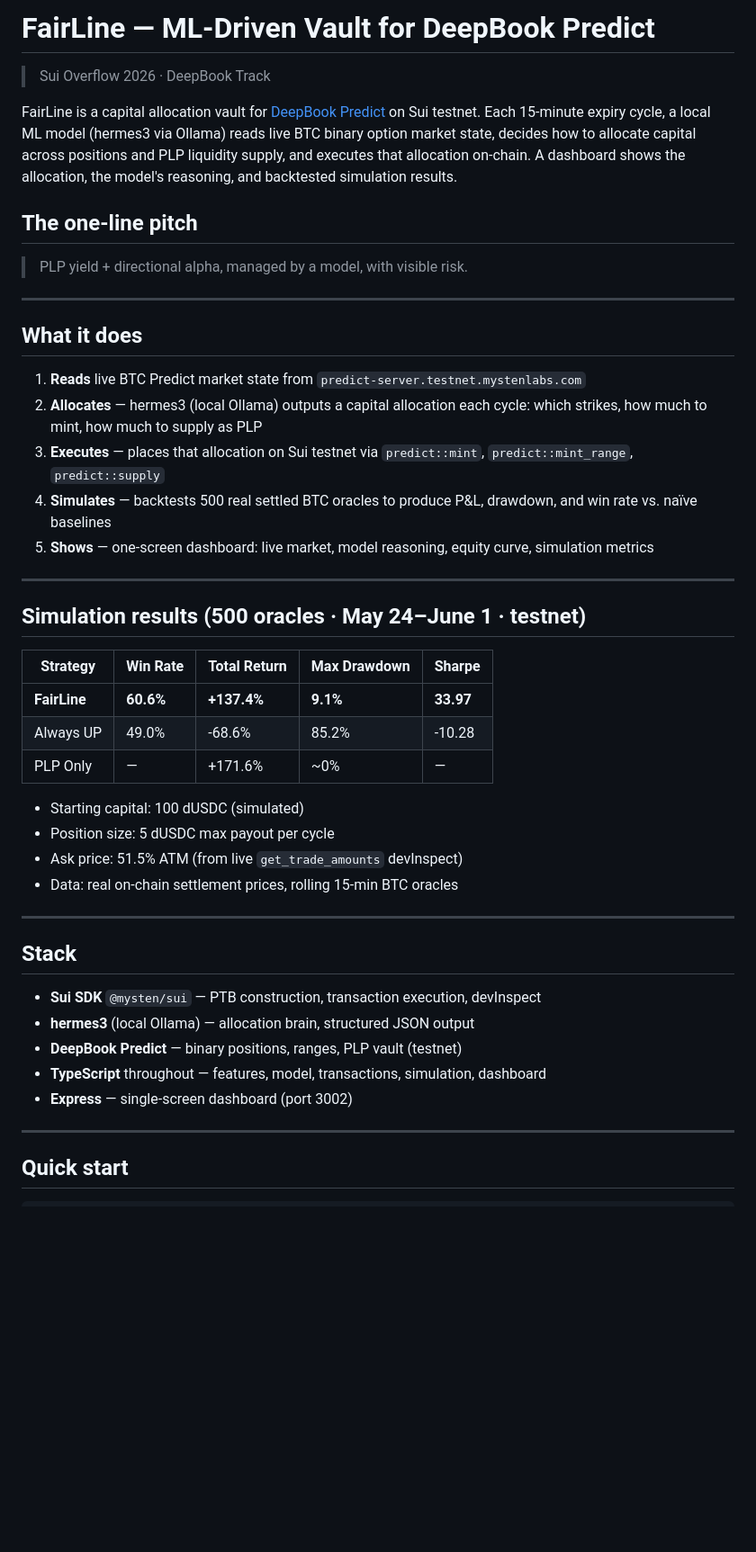
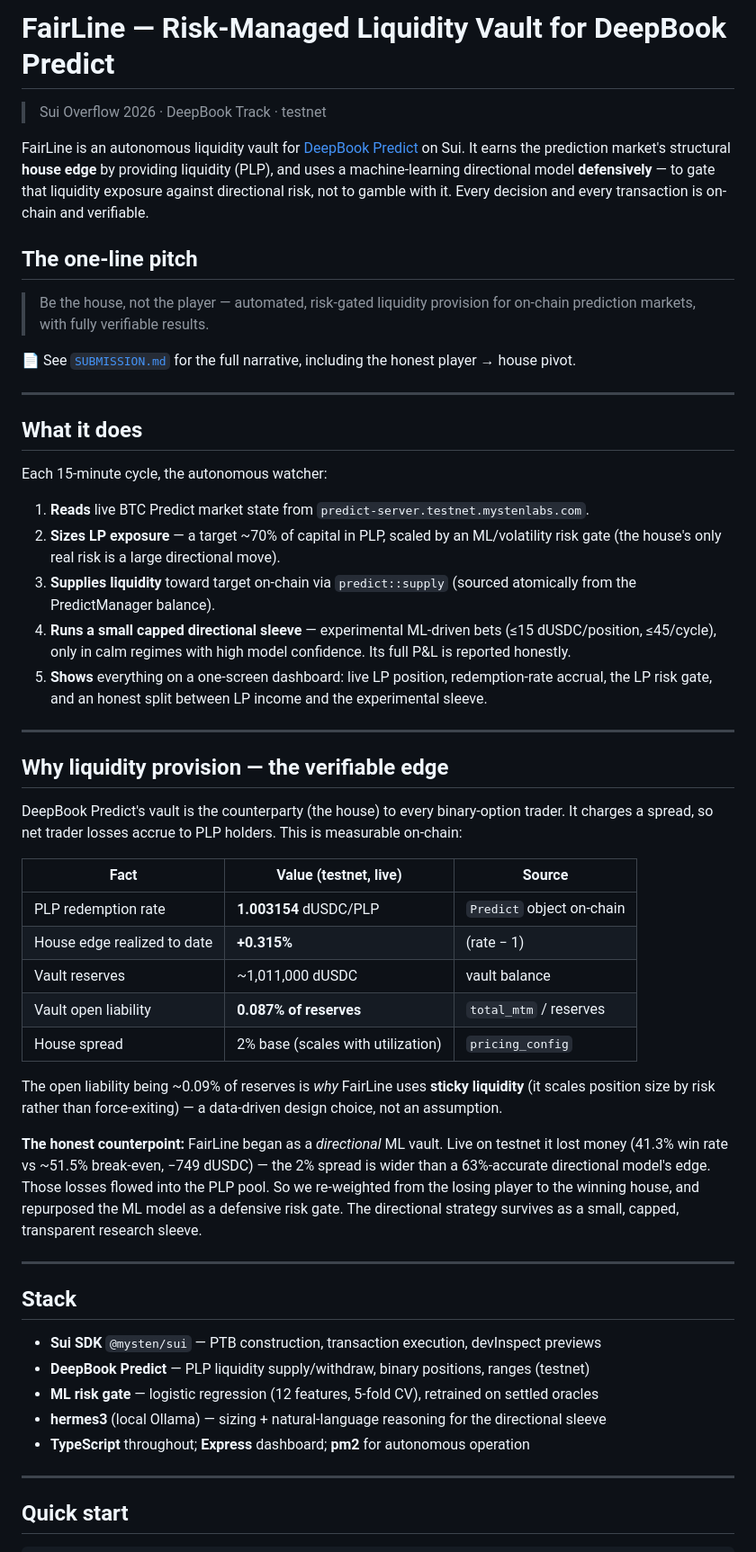
Before and after one commit to DrVelvetFog/fairline-vault, a Markdown page: README.md, the part around one of its changes. Shown at 90% size. Drawn GitHub-style; blank space fills up the shorter version.

```diff
--- a/README.md
+++ b/README.md
@@ -1,47 +1,54 @@
-# FairLine — ML-Driven Vault for DeepBook Predict
+# FairLine — Risk-Managed Liquidity Vault for DeepBook Predict
 
-> Sui Overflow 2026 · DeepBook Track
+> Sui Overflow 2026 · DeepBook Track · testnet
 
-FairLine is a capital allocation vault for [DeepBook Predict](https://docs.sui.io/onchain-finance/deepbook-predict/) on Sui testnet. Each 15-minute expiry cycle, a local ML model (hermes3 via Ollama) reads live BTC binary option market state, decides how to allocate capital across positions and PLP liquidity supply, and executes that allocation on-chain. A dashboard shows the allocation, the model's reasoning, and backtested simulation results.
+FairLine is an autonomous liquidity vault for [DeepBook Predict](https://docs.sui.io/onchain-finance/deepbook-predict/) on Sui. It earns the prediction market's structural **house edge** by providing liquidity (PLP), and uses a machine-learning directional model **defensively** — to gate that liquidity exposure against directional risk, not to gamble with it. Every decision and every transaction is on-chain and verifiable.
 
 ## The one-line pitch
 
-> PLP yield + directional alpha, managed by a model, with visible risk.
+> Be the house, not the player — automated, risk-gated liquidity provision for on-chain prediction markets, with fully verifiable results.
+
+📄 See [`SUBMISSION.md`](./SUBMISSION.md) for the full narrative, including the honest player → house pivot.
 
 ---
 
 ## What it does
 
-1. **Reads** live BTC Predict market state from `predict-server.testnet.mystenlabs.com`
-2. **Allocates** — hermes3 (local Ollama) outputs a capital allocation each cycle: which strikes, how much to mint, how much to supply as PLP
-3. **Executes** — places that allocation on Sui testnet via `predict::mint`, `predict::mint_range`, `predict::supply`
-4. **Simulates** — backtests 500 real settled BTC oracles to produce P&L, drawdown, and win rate vs. naïve baselines
-5. **Shows** — one-screen dashboard: live market, model reasoning, equity curve, simulation metrics
+Each 15-minute cycle, the autonomous watcher:
+
+1. **Reads** live BTC Predict market state from `predict-server.testnet.mystenlabs.com`.
+2. **Sizes LP exposure** — a target ~70% of capital in PLP, scaled by an ML/volatility risk gate (the house's only real risk is a large directional move).
+3. **Supplies liquidity** toward target on-chain via `predict::supply` (sourced atomically from the PredictManager balance).
+4. **Runs a small capped directional sleeve** — experimental ML-driven bets (≤15 dUSDC/position, ≤45/cycle), only in calm regimes with high model confidence. Its full P&L is reported honestly.
+5. **Shows** everything on a one-screen dashboard: live LP position, redemption-rate accrual, the LP risk gate, and an honest split between LP income and the experimental sleeve.
 
 ---
 
-## Simulation results (500 oracles · May 24–June 1 · testnet)
+## Why liquidity provision — the verifiable edge
 
-| Strategy | Win Rate | Total Return | Max Drawdown | Sharpe |
-|---|---|---|---|---|
-| **FairLine** | **60.6%** | **+137.4%** | **9.1%** | **33.97** |
-| Always UP | 49.0% | -68.6% | 85.2% | -10.28 |
-| PLP Only | — | +171.6% | ~0% | — |
+DeepBook Predict's vault is the counterparty (the house) to every binary-option trader. It charges a spread, so net trader losses accrue to PLP holders. This is measurable on-chain:
 
-- Starting capital: 100 dUSDC (simulated)
-- Position size: 5 dUSDC max payout per cycle
-- Ask price: 51.5% ATM (from live `get_trade_amounts` devInspect)
-- Data: real on-chain settlement prices, rolling 15-min BTC oracles
+| Fact | Value (testnet, live) | Source |
+|---|---|---|
+| PLP redemption rate | **1.003154** dUSDC/PLP | `Predict` object on-chain |
+| House edge realized to date | **+0.315%** | (rate − 1) |
+| Vault reserves | ~1,011,000 dUSDC | vault balance |
+| Vault open liability | **0.087% of reserves** | `total_mtm` / reserves |
+| House spread | 2% base (scales with utilization) | `pricing_config` |
+
+The open liability being ~0.09% of reserves is *why* FairLine uses **sticky liquidity** (it scales position size by risk rather than force-exiting) — a data-driven design choice, not an assumption.
+
+**The honest counterpoint:** FairLine began as a *directional* ML vault. Live on testnet it lost money (41.3% win rate vs ~51.5% break-even, −749 dUSDC) — the 2% spread is wider than a 63%-accurate directional model's edge. Those losses flowed into the PLP pool. So we re-weighted from the losing player to the winning house, and repurposed the ML model as a defensive risk gate. The directional strategy survives as a small, capped, transparent research sleeve.
 
 ---
 
 ## Stack
 
-- **Sui SDK** `@mysten/sui` — PTB construction, transaction execution, devInspect
-- **hermes3** (local Ollama) — allocation brain, structured JSON output
-- **DeepBook Predict** — binary positions, ranges, PLP vault (testnet)
-- **TypeScript** throughout — features, model, transactions, simulation, dashboard
-- **Express** — single-screen dashboard (port 3002)
+- **Sui SDK** `@mysten/sui` — PTB construction, transaction execution, devInspect previews
+- **DeepBook Predict** — PLP liquidity supply/withdraw, binary positions, ranges (testnet)
+- **ML risk gate** — logistic regression (12 features, 5-fold CV), retrained on settled oracles
+- **hermes3** (local Ollama) — sizing + natural-language reasoning for the directional sleeve
+- **TypeScript** throughout; **Express** dashboard; **pm2** for autonomous operation
 
 ---
 
```
Also changed, not shown: other parts of README.md (+56 -65 lines).
